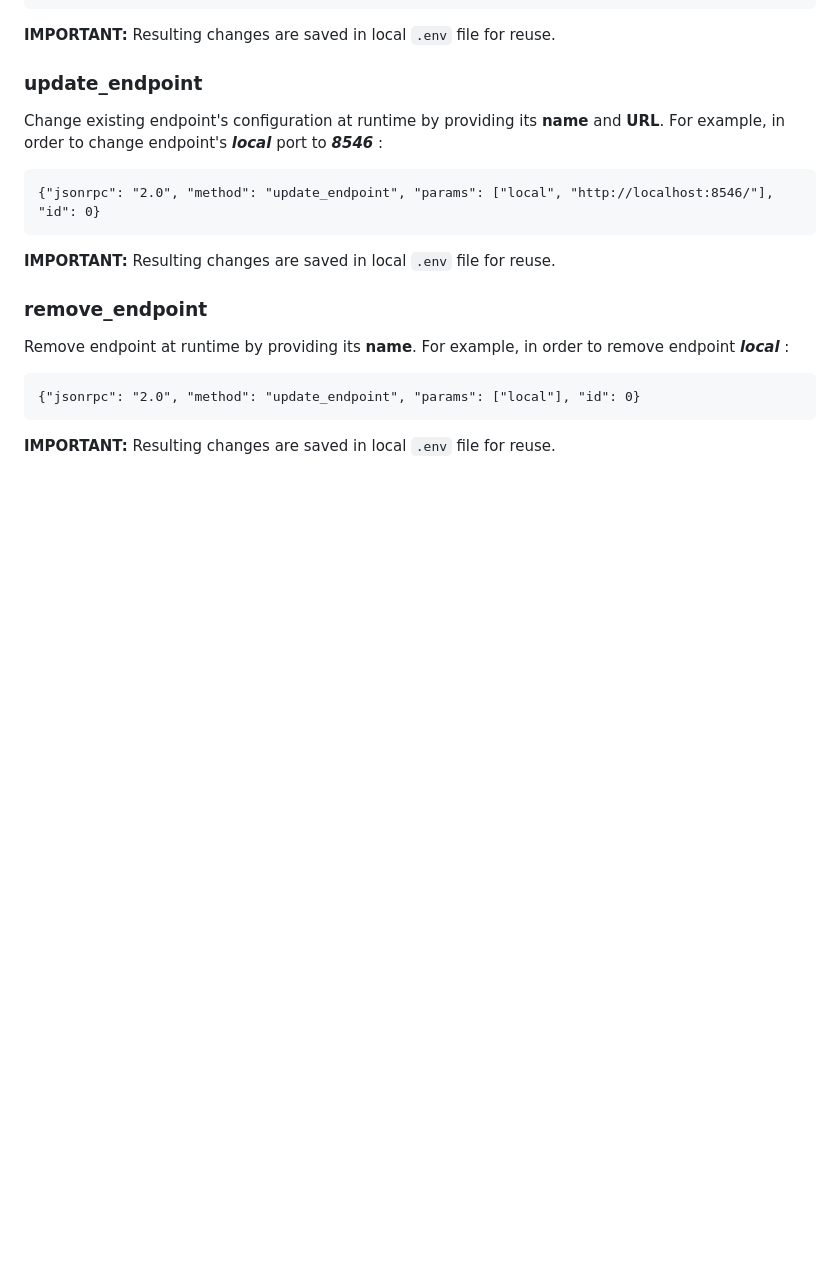
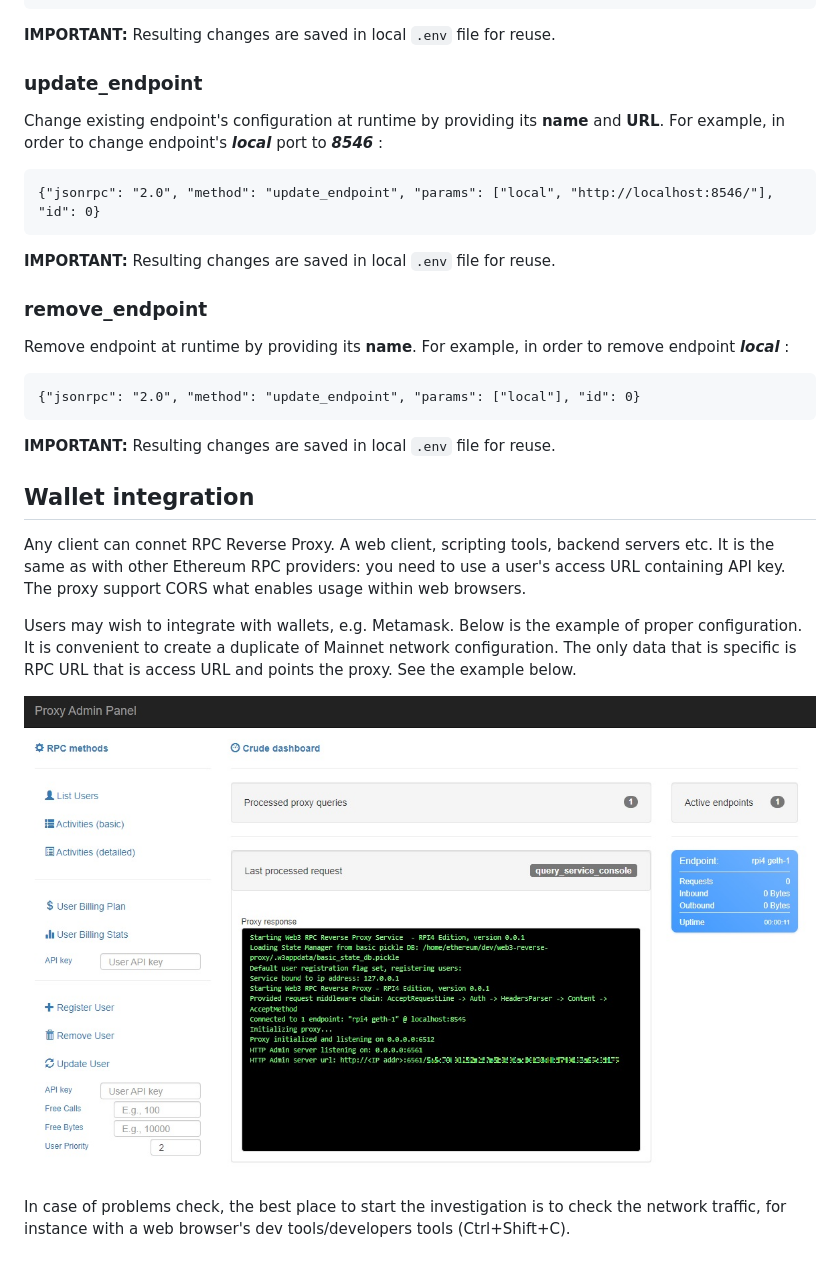
Before and after one commit to Web3-Pi/web3-reverse-proxy, a Markdown page: README.md, the part around the change. Rendered like a GitHub page; blank space fills up the shorter version.

Commit message:
Wallet integration docs

````diff
--- a/README.md
+++ b/README.md
@@ -92,3 +92,21 @@ Remove endpoint at runtime by providing its **name**. For example, in order to r
 ```
 
 **IMPORTANT:** Resulting changes are saved in local `.env` file for reuse.
+
+## Wallet integration
+
+Any client can connet RPC Reverse Proxy.
+A web client, scripting tools, backend servers etc.
+It is the same as with other Ethereum RPC providers: you need to use a user's access URL containing API key.
+The proxy support CORS what enables usage within web browsers.
+
+Users may wish to integrate with wallets, e.g. Metamask.
+Below is the example of proper configuration.
+It is convenient to create a duplicate of Mainnet network configuration.
+The only data that is specific is RPC URL that is access URL and points the proxy.
+See the example below.
+
+![Admin Panel](./admin/docs/screenshot_admin_example.jpg)
+
+In case of problems check, the best place to start the investigation is to check the network traffic,
+for instance with a web browser's dev tools/developers tools (Ctrl+Shift+C).
````
